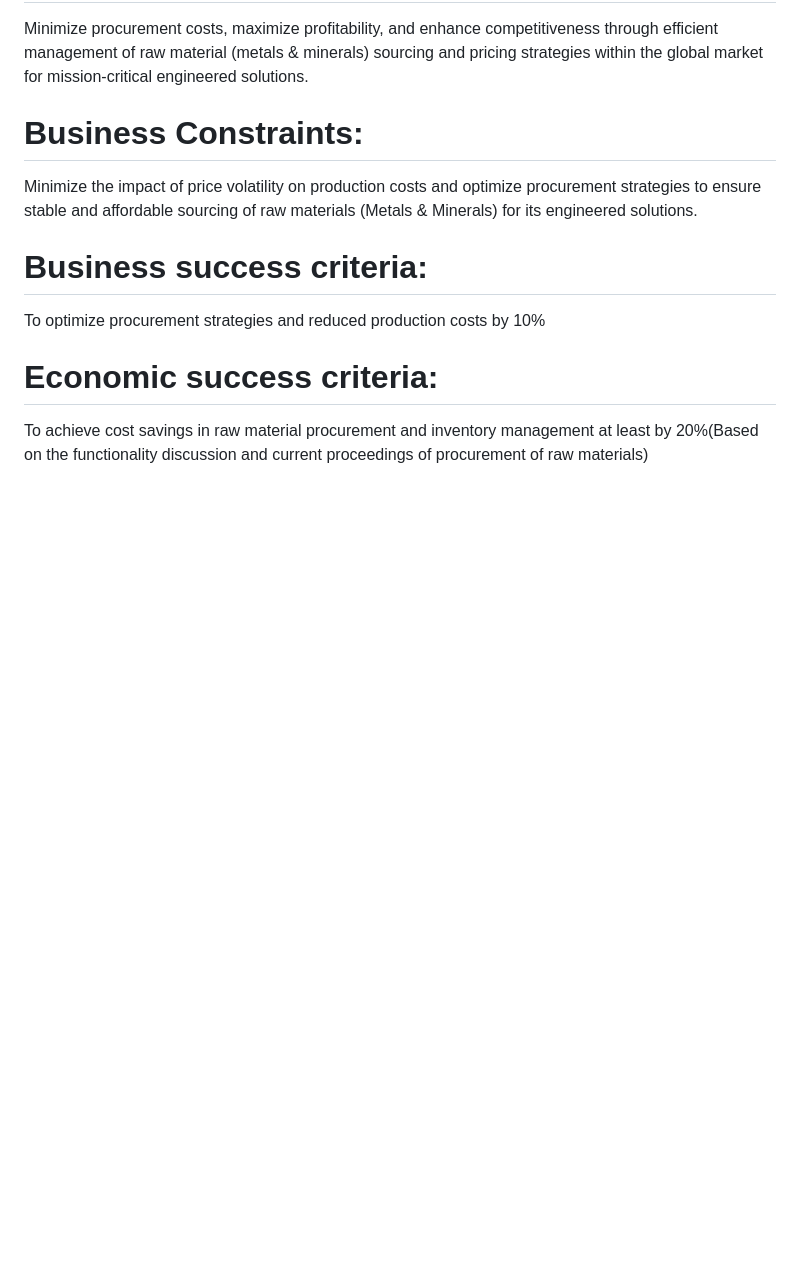
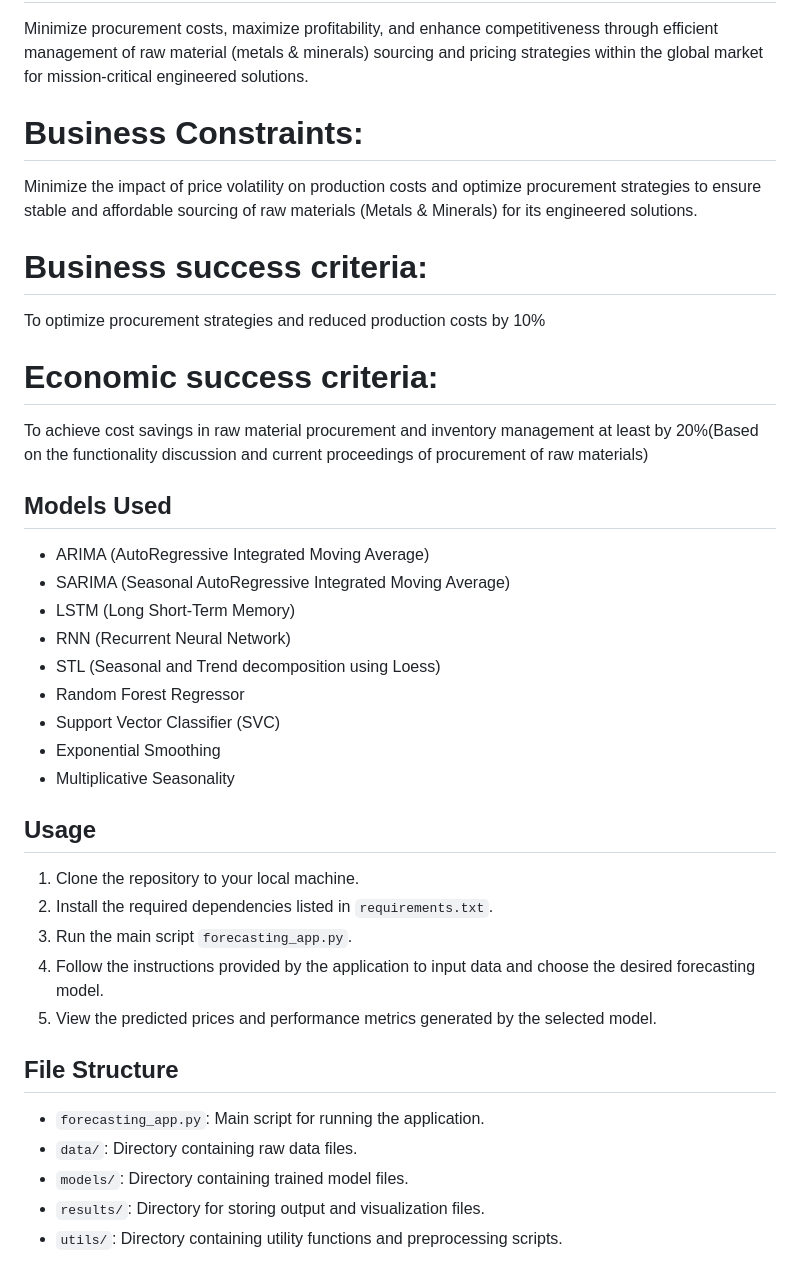
Before and after one commit to DiptiRanjanpati/Raw-Material-Metals-Minerals-Price-Forecasting-Al-App, a Markdown page: README.md, the part around the change. GitHub-like rendering; blank space fills up the shorter version.

```diff
--- a/README.md
+++ b/README.md
@@ -72,3 +72,28 @@ To optimize procurement strategies and reduced production costs by 10%
 # Economic success criteria:
 
 To achieve cost savings in raw material procurement and inventory management at least by 20%(Based on the functionality discussion and current proceedings of procurement of raw materials)
+
+## Models Used
+- ARIMA (AutoRegressive Integrated Moving Average)
+- SARIMA (Seasonal AutoRegressive Integrated Moving Average)
+- LSTM (Long Short-Term Memory)
+- RNN (Recurrent Neural Network)
+- STL (Seasonal and Trend decomposition using Loess)
+- Random Forest Regressor
+- Support Vector Classifier (SVC)
+- Exponential Smoothing
+- Multiplicative Seasonality
+
+## Usage
+1. Clone the repository to your local machine.
+2. Install the required dependencies listed in `requirements.txt`.
+3. Run the main script `forecasting_app.py`.
+4. Follow the instructions provided by the application to input data and choose the desired forecasting model.
+5. View the predicted prices and performance metrics generated by the selected model.
+
+## File Structure
+- `forecasting_app.py`: Main script for running the application.
+- `data/`: Directory containing raw data files.
+- `models/`: Directory containing trained model files.
+- `results/`: Directory for storing output and visualization files.
+- `utils/`: Directory containing utility functions and preprocessing scripts.
```
